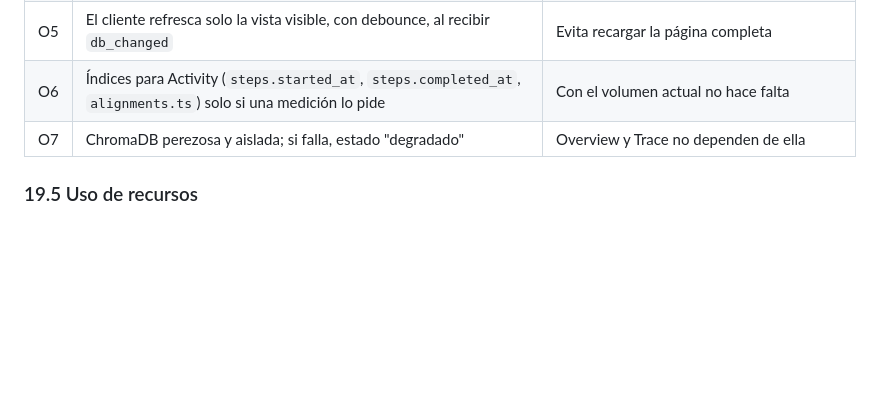
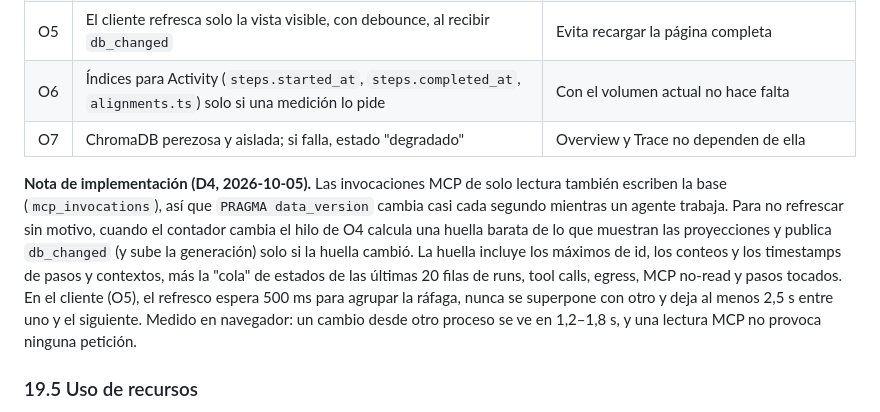
Before and after one commit to csantisdev/ai-orchestrator, a Markdown page: docs/backlog/DASHBOARD_VISUALIZACION_ESPECIFICACION.md, the part around the change. Drawn GitHub-style; blank space fills up the shorter version.

Commit message:
docs(dashboard): note how D4 filters db_changed by relevance
Co-Authored-By: Claude Opus 5.5 <noreply@anthropic.com>
Claude-Session: https://claude.ai/code/session_01RSibWJinRYtqGHoJZN6NiA

```diff
--- a/docs/backlog/DASHBOARD_VISUALIZACION_ESPECIFICACION.md
+++ b/docs/backlog/DASHBOARD_VISUALIZACION_ESPECIFICACION.md
@@ -704,6 +704,17 @@ Presupuestos (local, un usuario). Se miden de punta a punta, no en proceso:
 | O5 | El cliente refresca solo la vista visible, con debounce, al recibir `db_changed` | Evita recargar la página completa |
 | O6 | Índices para Activity (`steps.started_at`, `steps.completed_at`, `alignments.ts`) solo si una medición lo pide | Con el volumen actual no hace falta |
 | O7 | ChromaDB perezosa y aislada; si falla, estado "degradado" | Overview y Trace no dependen de ella |
+
+**Nota de implementación (D4, 2026-10-05).** Las invocaciones MCP de solo lectura también escriben
+la base (`mcp_invocations`), así que `PRAGMA data_version` cambia casi cada segundo mientras un
+agente trabaja. Para no refrescar sin motivo, cuando el contador cambia el hilo de O4 calcula una
+huella barata de lo que muestran las proyecciones y publica `db_changed` (y sube la generación)
+solo si la huella cambió. La huella incluye los máximos de id, los conteos y los timestamps de
+pasos y contextos, más la "cola" de estados de las últimas 20 filas de runs, tool calls, egress,
+MCP no-read y pasos tocados. En el cliente (O5), el refresco espera 500 ms para agrupar la
+ráfaga, nunca se superpone con otro y deja al menos 2,5 s entre uno y el siguiente. Medido en
+navegador: un cambio desde otro proceso se ve en 1,2–1,8 s, y una lectura MCP no provoca ninguna
+petición.
 
 ### 19.5 Uso de recursos
 
```
